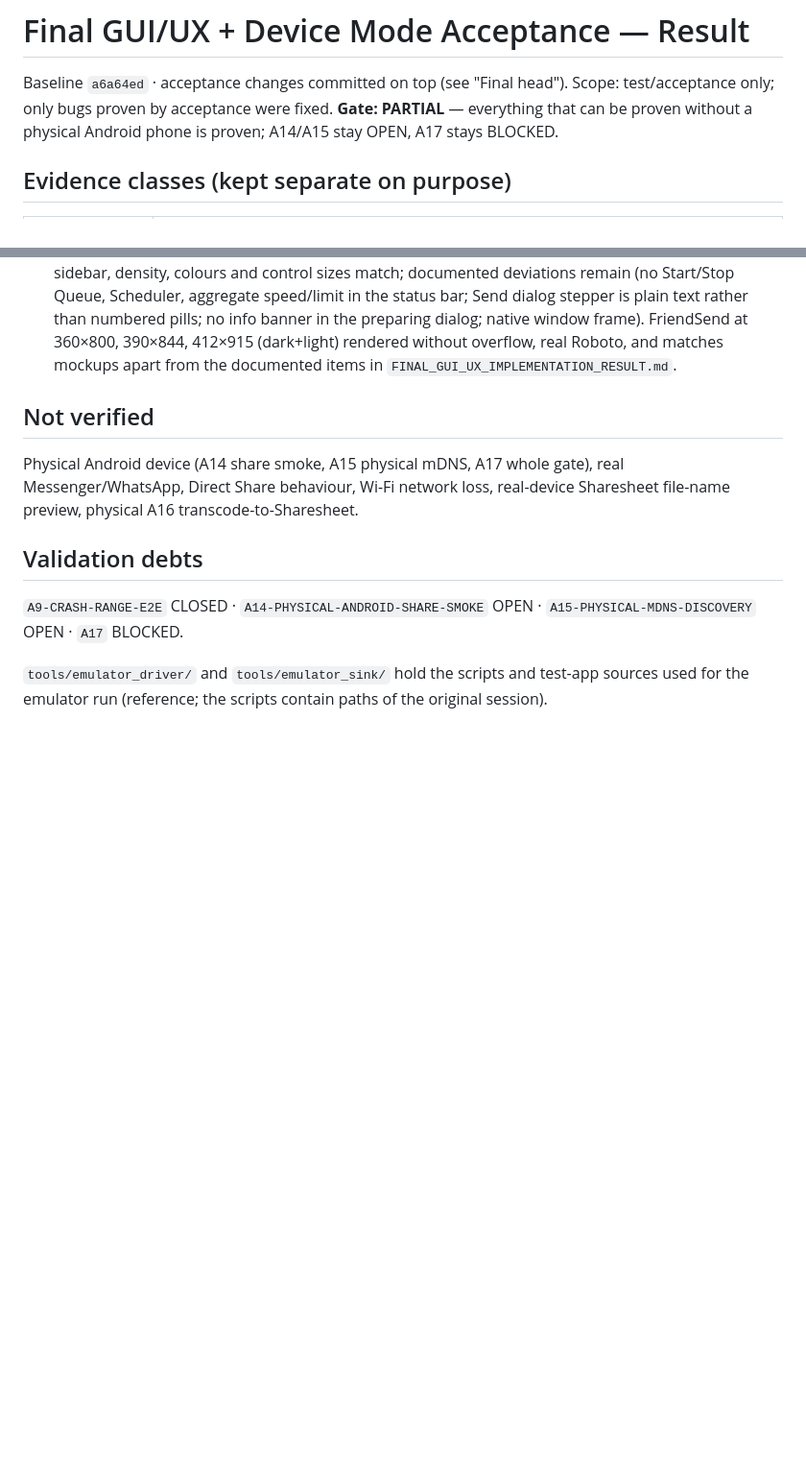
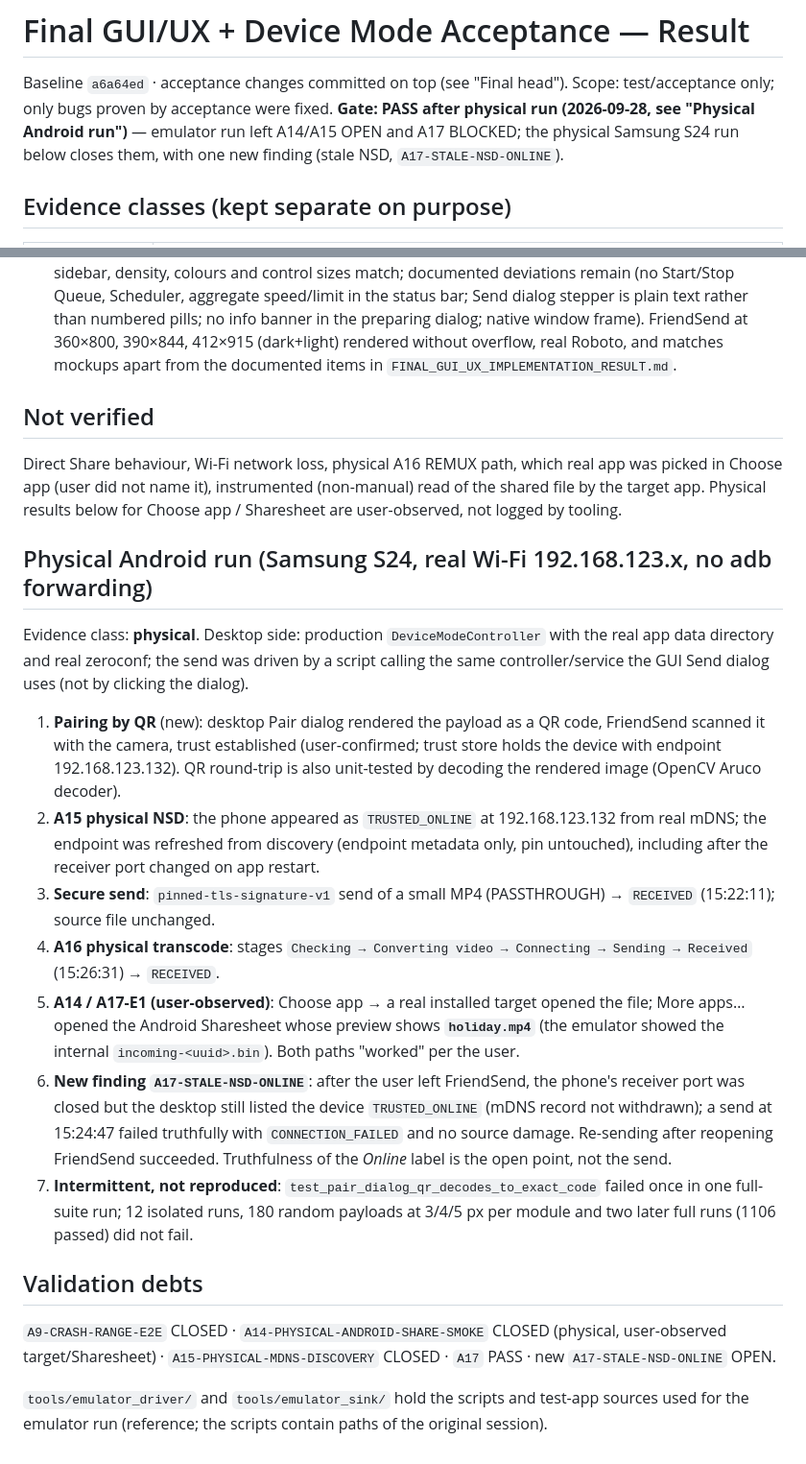
Before and after one commit to Vojtech-Pet/rychlik, a Markdown page: docs/FINAL_PRODUCT_ACCEPTANCE_RESULT.md, 2 parts joined by grey strips. Shown at 96% size. Drawn GitHub-style; blank space fills up the shorter version.

Commit message:
Record physical Android A17 run: A14/A15 closed, stale-NSD finding
Co-Authored-By: Claude Sonnet 5 <noreply@anthropic.com>

```diff
--- a/docs/FINAL_PRODUCT_ACCEPTANCE_RESULT.md
+++ b/docs/FINAL_PRODUCT_ACCEPTANCE_RESULT.md
@@ -1,7 +1,7 @@
 # Final GUI/UX + Device Mode Acceptance — Result
 
 Baseline `a6a64ed` · acceptance changes committed on top (see "Final head"). Scope: test/acceptance only; only bugs proven by acceptance were fixed.
-**Gate: PARTIAL** — everything that can be proven without a physical Android phone is proven; A14/A15 stay OPEN, A17 stays BLOCKED.
+**Gate: PASS after physical run (2026-09-28, see "Physical Android run")** — emulator run left A14/A15 OPEN and A17 BLOCKED; the physical Samsung S24 run below closes them, with one new finding (stale NSD, `A17-STALE-NSD-ONLINE`).
 
 ## Evidence classes (kept separate on purpose)
 
@@ -80,10 +80,22 @@ Real download → Artifact → Share/Send dialog → A16 preparation (real FFmpe
 
 ## Not verified
 
-Physical Android device (A14 share smoke, A15 physical mDNS, A17 whole gate), real Messenger/WhatsApp, Direct Share behaviour, Wi-Fi network loss, real-device Sharesheet file-name preview, physical A16 transcode-to-Sharesheet.
+Direct Share behaviour, Wi-Fi network loss, physical A16 REMUX path, which real app was picked in Choose app (user did not name it), instrumented (non-manual) read of the shared file by the target app. Physical results below for Choose app / Sharesheet are user-observed, not logged by tooling.
+
+## Physical Android run (Samsung S24, real Wi-Fi 192.168.123.x, no adb forwarding)
+
+Evidence class: **physical**. Desktop side: production `DeviceModeController` with the real app data directory and real zeroconf; the send was driven by a script calling the same controller/service the GUI Send dialog uses (not by clicking the dialog).
+
+1. **Pairing by QR** (new): desktop Pair dialog rendered the payload as a QR code, FriendSend scanned it with the camera, trust established (user-confirmed; trust store holds the device with endpoint 192.168.123.132). QR round-trip is also unit-tested by decoding the rendered image (OpenCV Aruco decoder).
+2. **A15 physical NSD**: the phone appeared as `TRUSTED_ONLINE` at 192.168.123.132 from real mDNS; the endpoint was refreshed from discovery (endpoint metadata only, pin untouched), including after the receiver port changed on app restart.
+3. **Secure send**: `pinned-tls-signature-v1` send of a small MP4 (PASSTHROUGH) → `RECEIVED` (15:22:11); source file unchanged.
+4. **A16 physical transcode**: stages `Checking → Converting video → Connecting → Sending → Received` (15:26:31) → `RECEIVED`.
+5. **A14 / A17-E1 (user-observed)**: Choose app → a real installed target opened the file; More apps… opened the Android Sharesheet whose preview shows **`holiday.mp4`** (the emulator showed the internal `incoming-<uuid>.bin`). Both paths "worked" per the user.
+6. **New finding `A17-STALE-NSD-ONLINE`**: after the user left FriendSend, the phone's receiver port was closed but the desktop still listed the device `TRUSTED_ONLINE` (mDNS record not withdrawn); a send at 15:24:47 failed truthfully with `CONNECTION_FAILED` and no source damage. Re-sending after reopening FriendSend succeeded. Truthfulness of the *Online* label is the open point, not the send.
+7. **Intermittent, not reproduced**: `test_pair_dialog_qr_decodes_to_exact_code` failed once in one full-suite run; 12 isolated runs, 180 random payloads at 3/4/5 px per module and two later full runs (1106 passed) did not fail.
 
 ## Validation debts
 
-`A9-CRASH-RANGE-E2E` CLOSED · `A14-PHYSICAL-ANDROID-SHARE-SMOKE` OPEN · `A15-PHYSICAL-MDNS-DISCOVERY` OPEN · `A17` BLOCKED.
+`A9-CRASH-RANGE-E2E` CLOSED · `A14-PHYSICAL-ANDROID-SHARE-SMOKE` CLOSED (physical, user-observed target/Sharesheet) · `A15-PHYSICAL-MDNS-DISCOVERY` CLOSED · `A17` PASS · new `A17-STALE-NSD-ONLINE` OPEN.
 
 `tools/emulator_driver/` and `tools/emulator_sink/` hold the scripts and test-app sources used for the emulator run (reference; the scripts contain paths of the original session).
```
